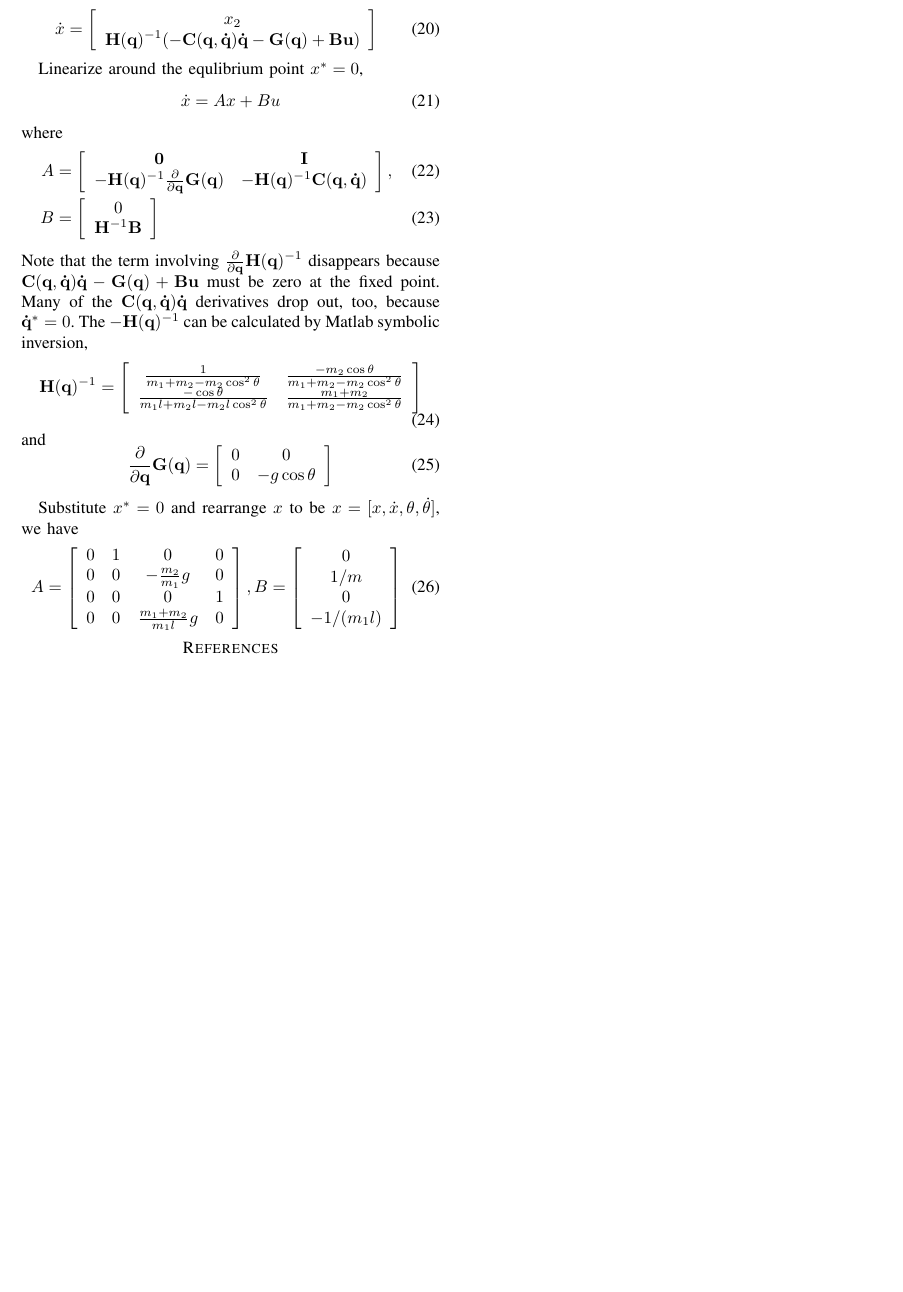
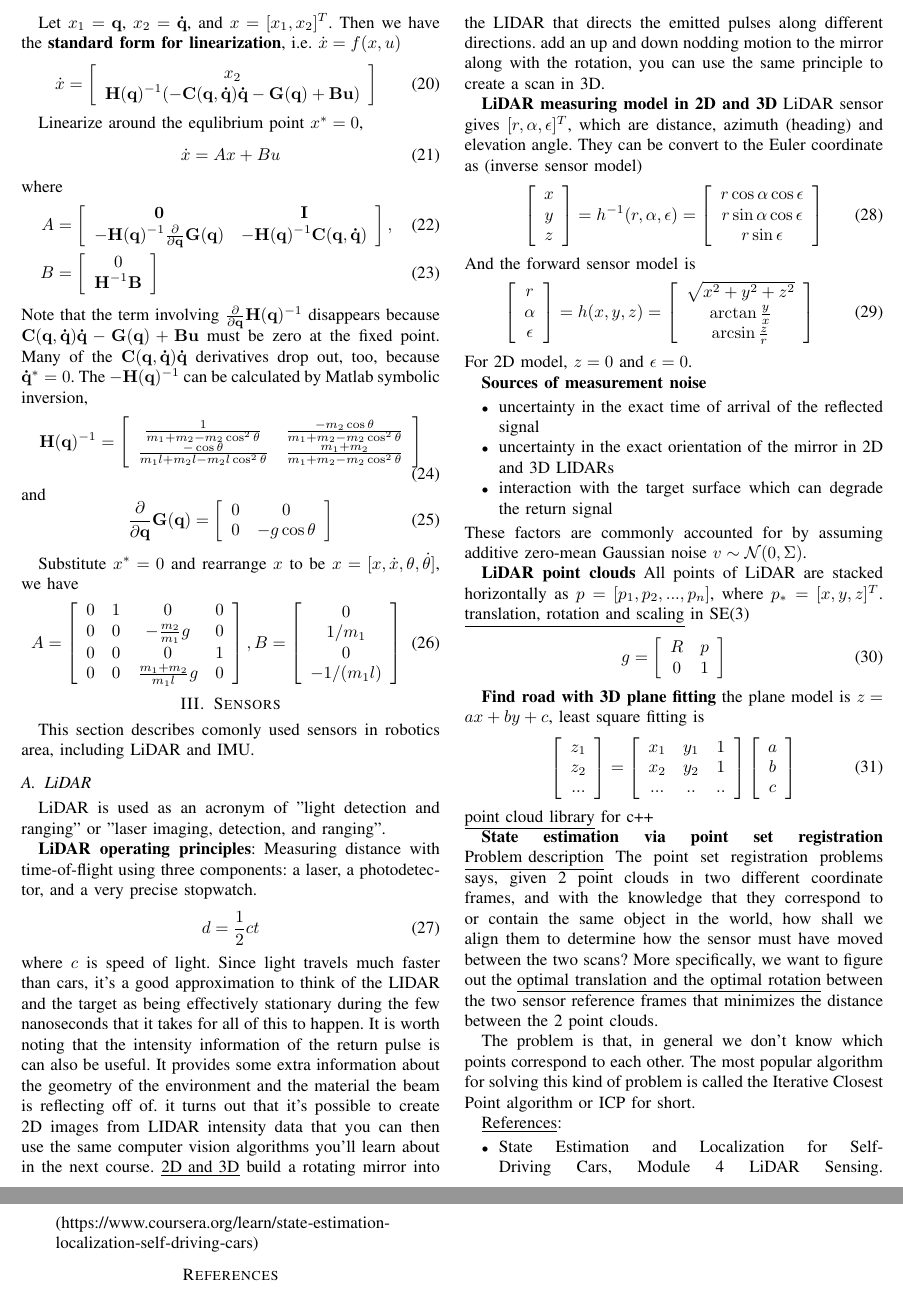
Before and after one commit to panwliu/Estimation-and-Control-Library, a LaTeX paper (documents/latex/ecl.tex, which reads documents/latex/src/cartpoledyn.tex, documents/latex/src/sensors.tex): part of page 2 of 2 before the commit and two parts of pages 2 and 3 of 3 after it, the two joined at a grey line, cut at the place of the change, the shorter picture padded with empty space. Compiled offline with pdfLaTeX.

Commit message:
add LiDAR sensor model

```diff
--- a/documents/latex/ecl.tex
+++ b/documents/latex/ecl.tex
@@ -52,6 +52,9 @@ A library for optimal estimation and control, as well as classical/modern contro
 \section{CARTPOLE DYNAMICS} \label{carpoledyn}
 \input{./src/cartpoledyn.tex}
 
+\section{Sensors} \label{sensors}
+\input{./src/sensors.tex}
+
 \bibliographystyle{IEEEtran}
 \bibliography{ecl_bib}
 
--- a/documents/latex/src/cartpoledyn.tex
+++ b/documents/latex/src/cartpoledyn.tex
@@ -136,7 +136,7 @@ Substitute  $x^\ast=0$ and rearrange $x$ to be $x=[x,\dot{x},\theta,\dot{\theta}
         0 & 0 & \frac{m_1+m_2}{m_1l}g & 0
         \end{array} \right], B = \left[ \begin{array}{c}
             0 \\
-            1/m \\
+            1/m_1 \\
             0 \\
             -1/(m_1l)
             \end{array} \right]
--- /dev/null
+++ b/documents/latex/src/sensors.tex
@@ -0,0 +1,82 @@
+This section describes comonly used sensors in robotics area, including LiDAR and IMU.
+
+\subsection{LiDAR}
+LiDAR is used as an acronym of "light detection and ranging" or "laser imaging, detection, and ranging".
+
+\textbf{LiDAR operating principles}: Measuring distance with time-of-flight using three components: a laser, a photodetector, and a very precise stopwatch.
+\begin{equation}
+    d = \frac{1}{2} ct
+\end{equation}
+where $c$ is speed of light. Since light travels much faster than cars, it's a good approximation to think of the LIDAR and the target as being effectively stationary during the few nanoseconds that it takes for all of this to happen. It is worth noting that the intensity information of the return pulse is can also be useful. It provides some extra information about the geometry of the environment and the material the beam is reflecting off of.  it turns out that it's possible to create 2D images from LIDAR intensity data that you can then use the same computer vision algorithms you'll learn about in the next course. \underline{2D and 3D} build a rotating mirror into the LIDAR that directs the emitted pulses along different directions. add an up and down nodding motion to the mirror along with the rotation, you can use the same principle to create a scan in 3D.
+
+\textbf{LiDAR measuring model in 2D and 3D}
+LiDAR sensor gives $[r,\alpha,\epsilon]^T$, which are distance, azimuth (heading) and elevation angle. They can be convert to the Euler coordinate as (inverse sensor model)
+\begin{equation}
+    \left[ \begin{array}{c}
+        x \\
+        y  \\
+        z\end{array} \right] = h^{-1}(r,\alpha,\epsilon)=
+        \left[ \begin{array}{c}
+            r\cos\alpha\cos\epsilon \\
+            r\sin\alpha\cos\epsilon  \\
+            r\sin\epsilon \end{array} \right]
+\end{equation}
+And the forward sensor model is
+\begin{equation}
+    \left[ \begin{array}{c}
+        r \\
+        \alpha  \\
+        \epsilon\end{array} \right] = h(x,y,z)=
+        \left[ \begin{array}{c}
+            \sqrt{x^2+y^2+z^2} \\
+            \arctan\frac{y}{x}  \\
+            \arcsin\frac{z}{r} \end{array} \right]
+\end{equation}
+For 2D model, $z=0$ and $\epsilon=0$.
+
+\textbf{Sources of measurement noise}
+\begin{itemize}
+    \item uncertainty in the exact time of arrival of the reflected signal
+    \item uncertainty in the exact orientation of the mirror in 2D and 3D LIDARs
+    \item interaction with the target surface which can degrade the return signal
+\end{itemize}
+These factors are commonly accounted for by assuming additive zero-mean Gaussian noise $v\sim \mathcal{N}(0, \Sigma)$.
+
+\textbf{LiDAR point clouds}
+All points of LiDAR are stacked horizontally as $p = [p_1, p_2, ..., p_n]$, where $p_\ast=[x,y,z]^T$. \underline{translation, rotation and scaling} in SE(3)
+\begin{equation}
+    g = \left[ \begin{array}{cc}
+        R & p \\
+        0 & 1
+        \end{array} \right]
+\end{equation}
+
+\textbf{Find road with 3D plane fitting}
+the plane model is $z=ax+by+c$, least square fitting is
+\begin{equation}
+    \left[ \begin{array}{c}
+        z_1 \\
+        z_2 \\
+        ...
+        \end{array} \right] =
+        \left[ \begin{array}{ccc}
+            x_1 & y_1 & 1\\
+            x_2 & y_2 & 1\\
+            ... & ..  & ..
+            \end{array} \right] \left[ \begin{array}{c}
+                a \\
+                b \\
+                c
+                \end{array} \right]
+\end{equation}
+\underline{point cloud library} for c++
+
+\textbf{State estimation via point set registration}
+\underline{Problem description} The point set registration problems says, given 2 point clouds in two different coordinate frames, and with the knowledge that they correspond to or contain the same object in the world, how shall we align them to determine how the sensor must have moved between the two scans? More specifically, we want to figure out the \underline{optimal translation and the optimal rotation} between the two sensor reference frames that minimizes the distance between the 2 point clouds.
+
+The problem is that, in general we don't know which points correspond to each other. The most popular algorithm for solving this kind of problem is called the Iterative Closest Point algorithm or ICP for short.
+
+\underline{References}:
+\begin{itemize}
+    \item State Estimation and Localization for Self-Driving Cars, Module 4 LiDAR Sensing. (https://www.coursera.org/learn/state-estimation-localization-self-driving-cars)
+\end{itemize}
```
Also changed, not shown: documents/latex/ecl.pdf, 1 other file.
